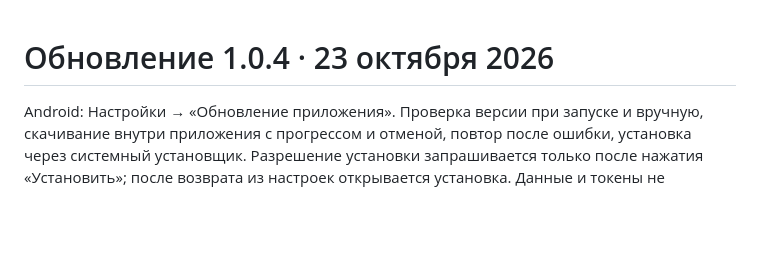
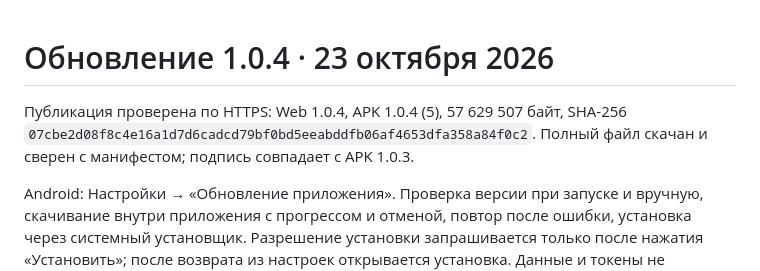
Before and after one commit to n1ksen23/edu_helper_client, a Markdown page: VERIFICATION.md, the part around the change. GitHub-like rendering; blank space fills up the shorter version.

Commit message:
Record published APK and update manifest verification

```diff
--- a/VERIFICATION.md
+++ b/VERIFICATION.md
@@ -1,4 +1,6 @@
 # Обновление 1.0.4 · 23 октября 2026
+
+Публикация проверена по HTTPS: Web 1.0.4, APK 1.0.4 (5), 57 629 507 байт, SHA-256 `07cbe2d08f8c4e16a1d7d6cadcd79bf0bd5eeabddfb06af4653dfa358a84f0c2`. Полный файл скачан и сверен с манифестом; подпись совпадает с APK 1.0.3.
 
 Android: Настройки → «Обновление приложения». Проверка версии при запуске и вручную, скачивание внутри приложения с прогрессом и отменой, повтор после ошибки, установка через системный установщик. Разрешение установки запрашивается только после нажатия «Установить»; после возврата из настроек открывается установка. Данные и токены не удаляются. Web не показывает Android-обновления.
 
```
